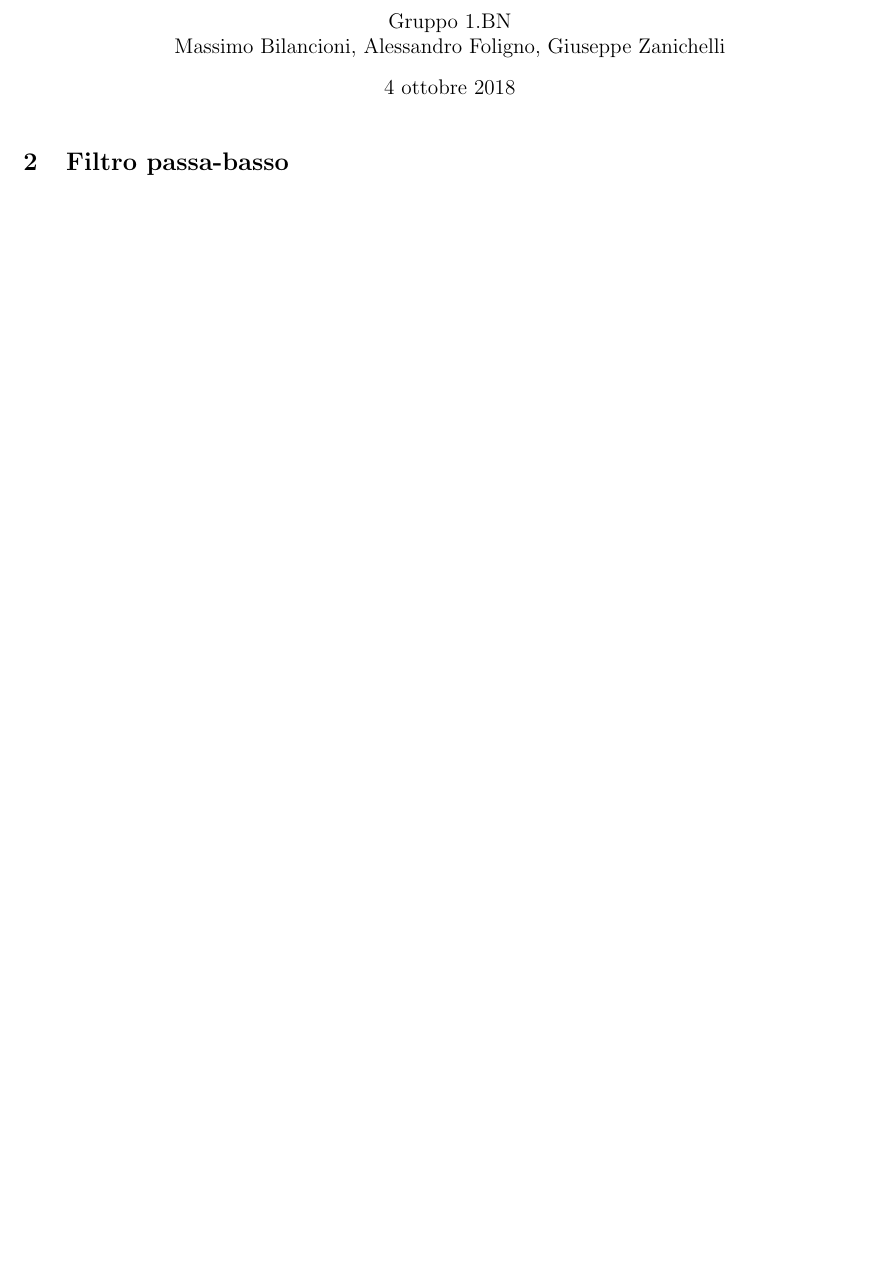
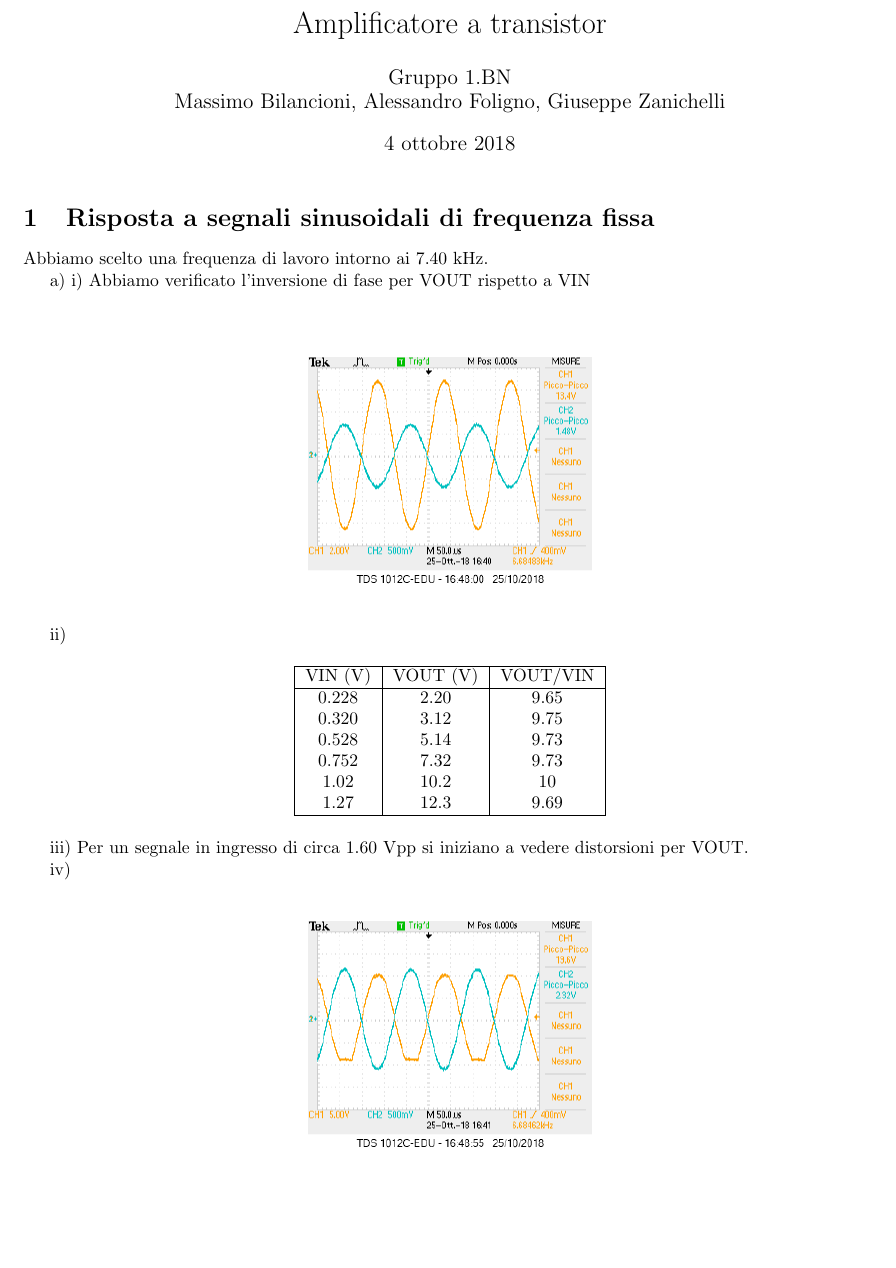
Before and after one commit to Lab3AleMaxZanna/Laboratorio3, a LaTeX document (Esperienza3/Es03B.1.BN.rel.tex): part of the page before the commit and part of page 1 of 2 after it, cut at the place of the change, the shorter picture padded with empty space. Compiled offline with pdfLaTeX.

Commit message:
file tex parte 3  e immagini

```diff
--- a/Esperienza3/Es03B.1.BN.rel.tex
+++ b/Esperienza3/Es03B.1.BN.rel.tex
@@ -10,13 +11,58 @@
 \newcommand{\exn}{\phantom{xxx}}
 
 \author{Gruppo 1.BN \\ Massimo Bilancioni, Alessandro Foligno, Giuseppe Zanichelli }
-\title{}
+\title{Amplificatore a transistor}
+
+
 \begin{document}
+
 \date{4 ottobre 2018}
 \maketitle
 
-\setcounter{section}{1}
-\section{Filtro passa-basso}
+\section{Risposta a segnali sinusoidali di frequenza fissa}
+
+Abbiamo scelto una frequenza di lavoro intorno ai $7.40$ \si{\kilo\hertz}.
+
+a)
+\vspace{0.5cm}
+i)  Abbiamo verificato l'inversione di fase per VOUT rispetto a VIN
+
+\begin{figure}[h]
+	\centering
+	\includegraphics[scale=0.5]{oscilloscopio.png}
+
+
+
+\end{figure}
+
+ii)
+\begin{table}[h]
+	\centering
+	\begin{tabular}{|c|c|c|}
+		\hline
+		 VIN (\si{\volt}) &  VOUT (\si{\volt})   & VOUT/VIN\\
+		\hline
+	0.228 & 2.20& 9.65 \\
+	0.320 & 3.12 & 9.75 \\
+	0.528 & 5.14 & 9.73 \\
+	0.752& 7.32 & 9.73\\
+	1.02 & 10.2& 10 \\
+	1.27& 12.3 & 9.69 \\
+		\hline
+	\end{tabular}
+\end{table}
+
+iii) Per un segnale in ingresso di circa $1.60$ \si{\volt}pp si iniziano a vedere distorsioni per VOUT.
+
+iv)\begin{figure}[h]
+	\centering
+	\includegraphics[scale=0.5]{clipping.png}
+
+
+
+\end{figure}
+
+
 
 \section*{Dichiarazione}
 I firmatari di questa relazione dichiarano che il contenuto della relazione \`e originale, con misure effettuate dai membri del gruppo, e che tutti i firmatari hanno contribuito alla elaborazione della relazione stessa.
```
Also changed, not shown: Esperienza3/Es03B.1.BN.rel.pdf, Esperienza3/clipping.png (added), Esperienza3/oscilloscopio.png (added), Esperienza3/Es03B.1.BN.rel.tex (1 more changed lines).
